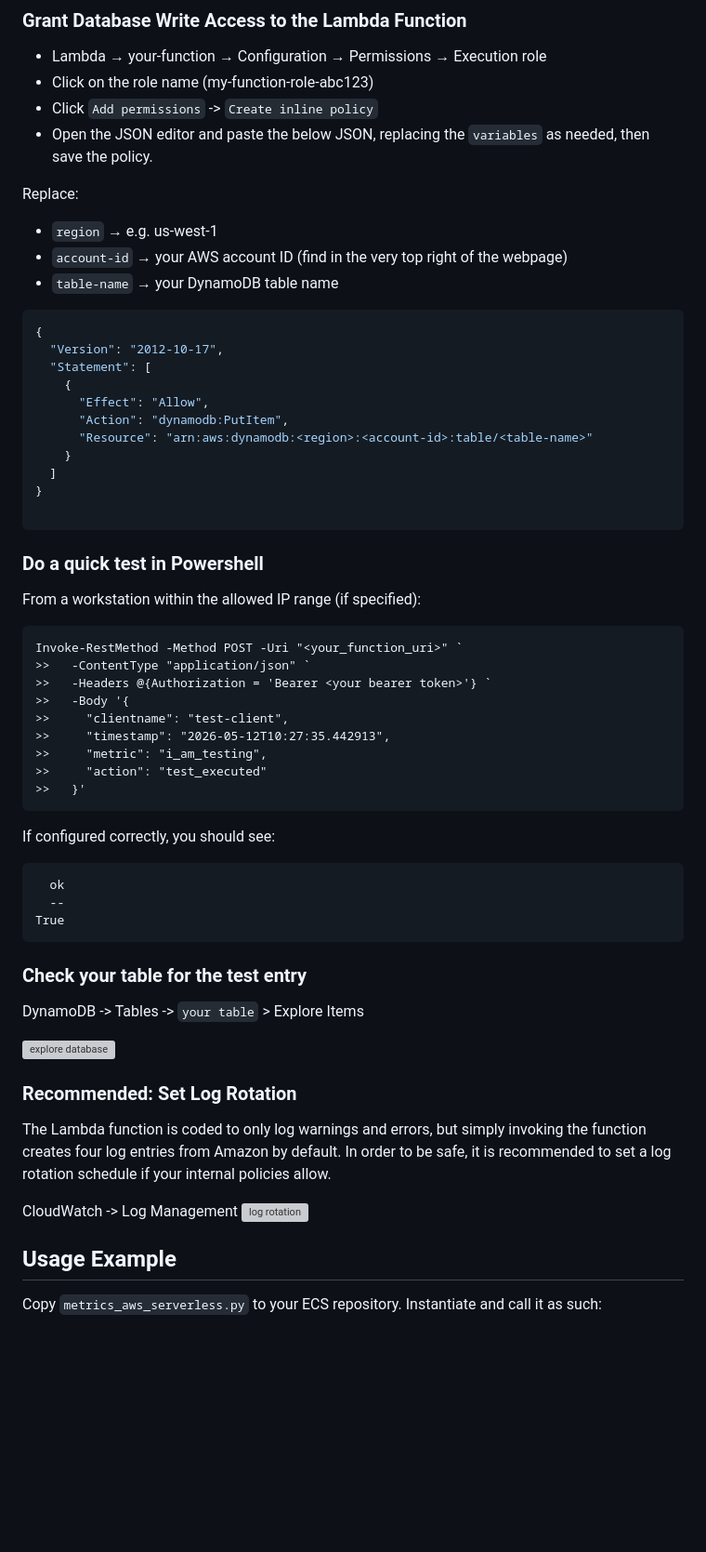
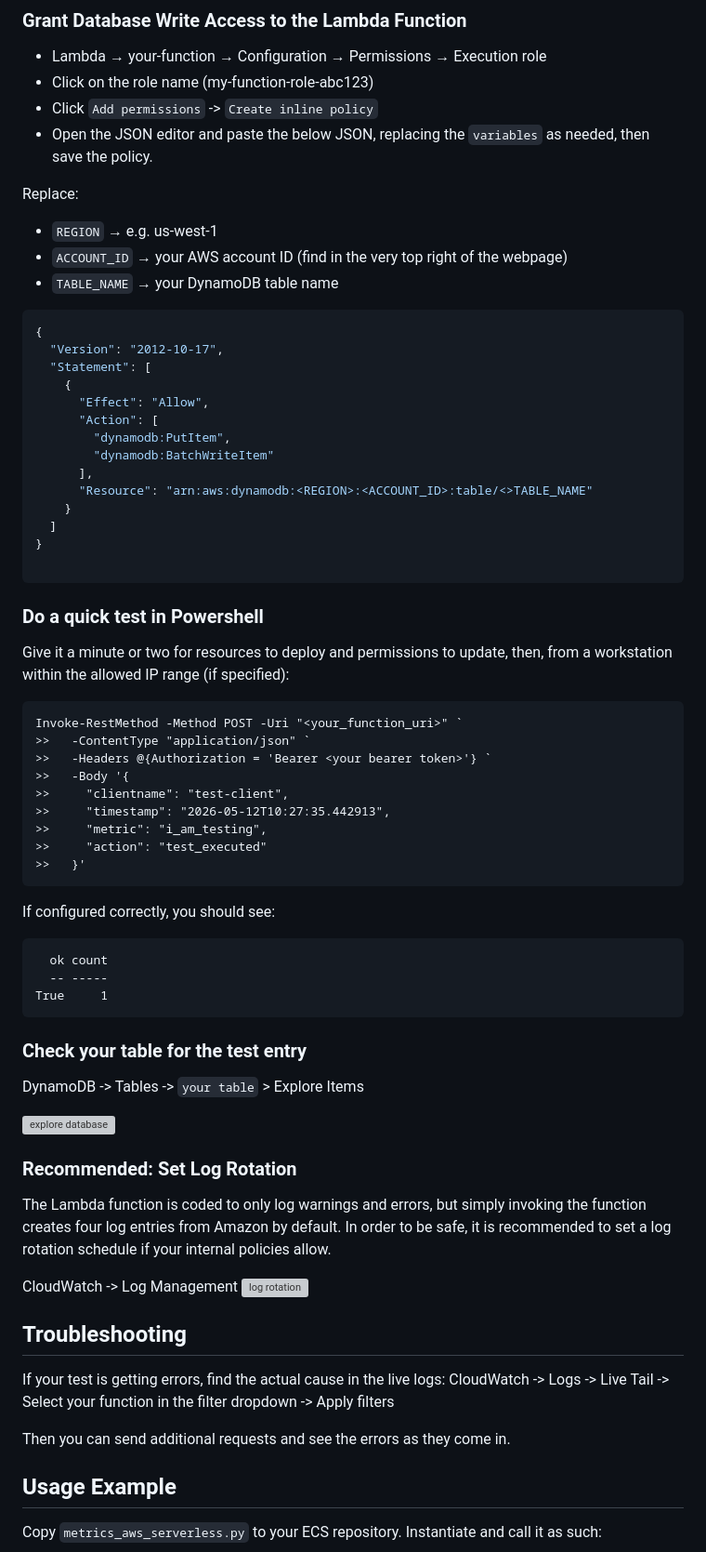
Before and after one commit to mefranklin6/AV-System-Metrics, a Markdown page: Extron/Extron_AWS_Serverless/README.md, the part around the change. Shown: that part at 93% size. Drawn GitHub-style; blank space fills up the shorter version; grey boxes are pictures that could not be loaded.

Commit message:
update policy JSON to include BatchWriteItem permissions

````diff
--- a/Extron/Extron_AWS_Serverless/README.md
+++ b/Extron/Extron_AWS_Serverless/README.md
@@ -65,9 +65,9 @@ Copy `/server/metrics_aws_lambda.py` into your Lambda code editor and click depl
 
 Replace:
 
-- `region` → e.g. us-west-1
-- `account-id` → your AWS account ID (find in the very top right of the webpage)
-- `table-name` → your DynamoDB table name
+- `REGION` → e.g. us-west-1
+- `ACCOUNT_ID` → your AWS account ID (find in the very top right of the webpage)
+- `TABLE_NAME` → your DynamoDB table name
 
 ```json
 {
@@ -75,8 +75,11 @@ Replace:
   "Statement": [
     {
       "Effect": "Allow",
-      "Action": "dynamodb:PutItem",
-      "Resource": "arn:aws:dynamodb:<region>:<account-id>:table/<table-name>"
+      "Action": [
+        "dynamodb:PutItem",
+        "dynamodb:BatchWriteItem"
+      ],
+      "Resource": "arn:aws:dynamodb:<REGION>:<ACCOUNT_ID>:table/<>TABLE_NAME"
     }
   ]
 }
@@ -85,7 +88,7 @@ Replace:
 
 ### Do a quick test in Powershell
 
-From a workstation within the allowed IP range (if specified):
+Give it a minute or two for resources to deploy and permissions to update, then, from a workstation within the allowed IP range (if specified):
 
 ```pwsh
 Invoke-RestMethod -Method POST -Uri "<your_function_uri>" `
@@ -102,9 +105,9 @@ Invoke-RestMethod -Method POST -Uri "<your_function_uri>" `
 If configured correctly, you should see:
 
 ```pwsh
-  ok
-  --
-True
+  ok count
+  -- -----
+True     1
 ```
 
 ### Check your table for the test entry
@@ -119,6 +122,13 @@ The Lambda function is coded to only log warnings and errors, but simply invokin
 
 CloudWatch -> Log Management
 ![log rotation](images/image-6.png)
+
+## Troubleshooting
+
+If your test is getting errors, find the actual cause in the live logs:
+CloudWatch -> Logs -> Live Tail -> Select your function in the filter dropdown -> Apply filters
+
+Then you can send additional requests and see the errors as they come in.
 
 ## Usage Example
 
````
